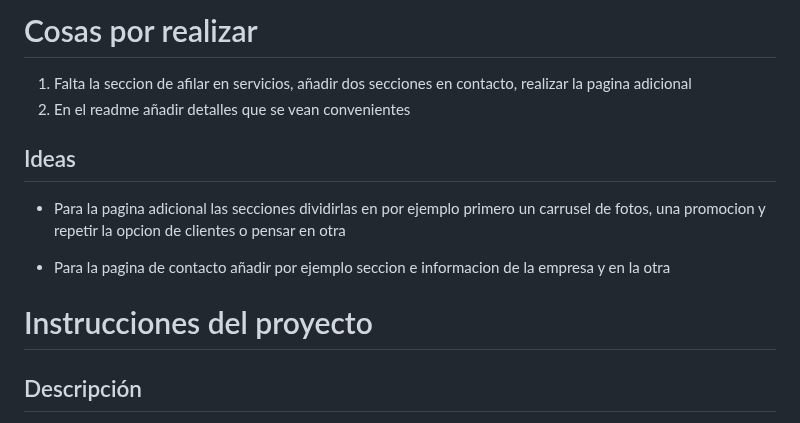
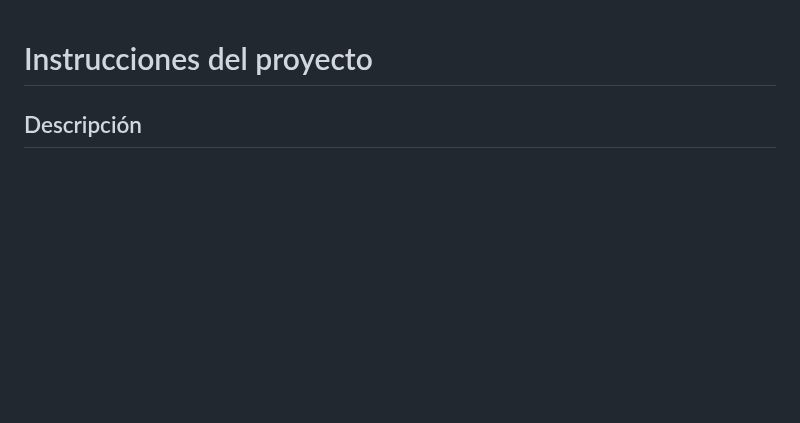
Before and after one commit to DayronTorresYegua/proyecto2LM, a Markdown page: README.md, the part around the change. Rendered like a GitHub page; blank space fills up the shorter version.

Commit message:
modificación fichero readme

```diff
--- a/README.md
+++ b/README.md
@@ -1,14 +1,3 @@
-# Cosas por realizar
-1. Falta la seccion de afilar en servicios, añadir dos secciones en contacto, realizar la pagina adicional
-2. En el readme añadir detalles que se vean convenientes
-
-## Ideas
-- Para la pagina adicional las secciones dividirlas en por ejemplo primero un carrusel de fotos,
-una promocion y repetir la opcion de clientes o pensar en otra
-
-- Para la pagina de contacto añadir por ejemplo seccion e informacion de la empresa y en
-la otra
-
 # Instrucciones del proyecto
 
 ## Descripción
```
